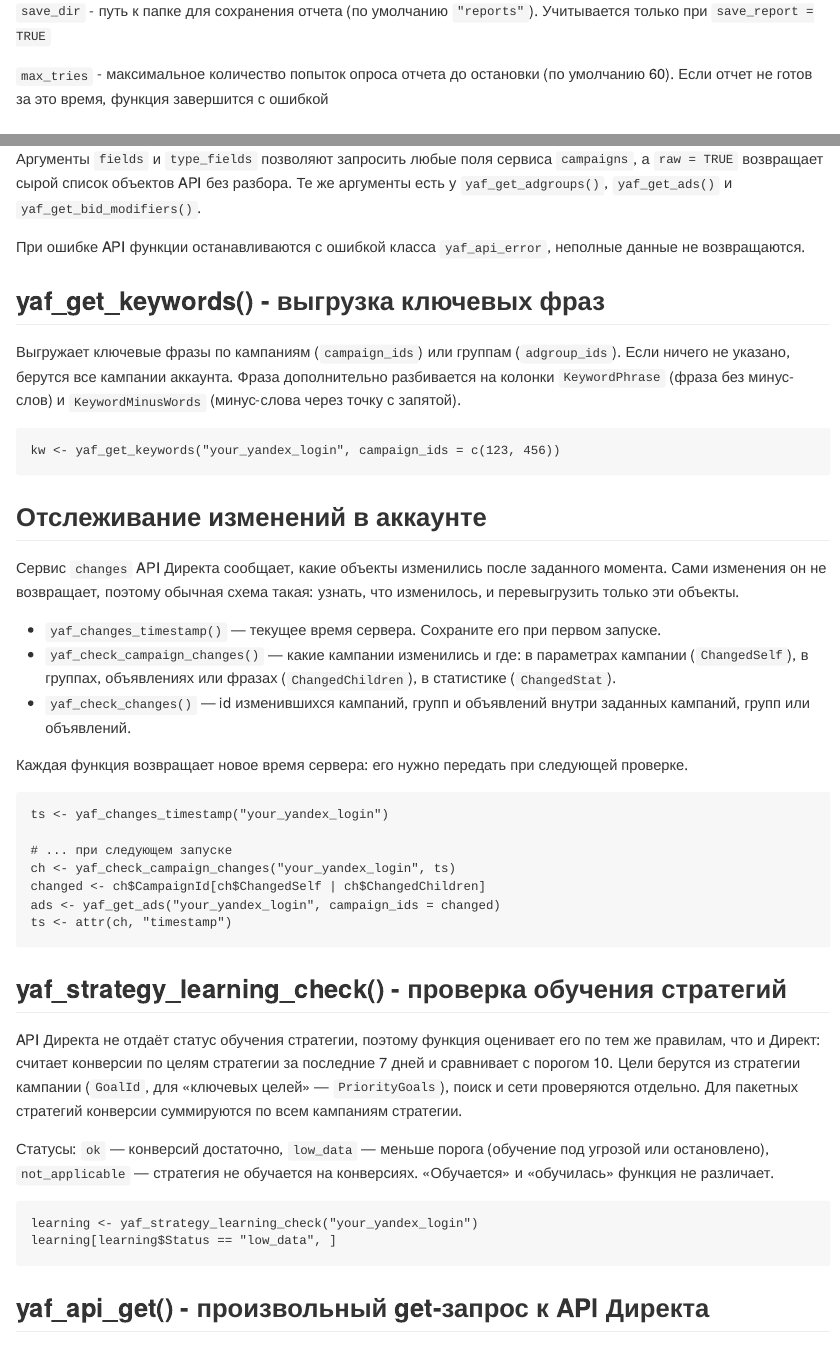
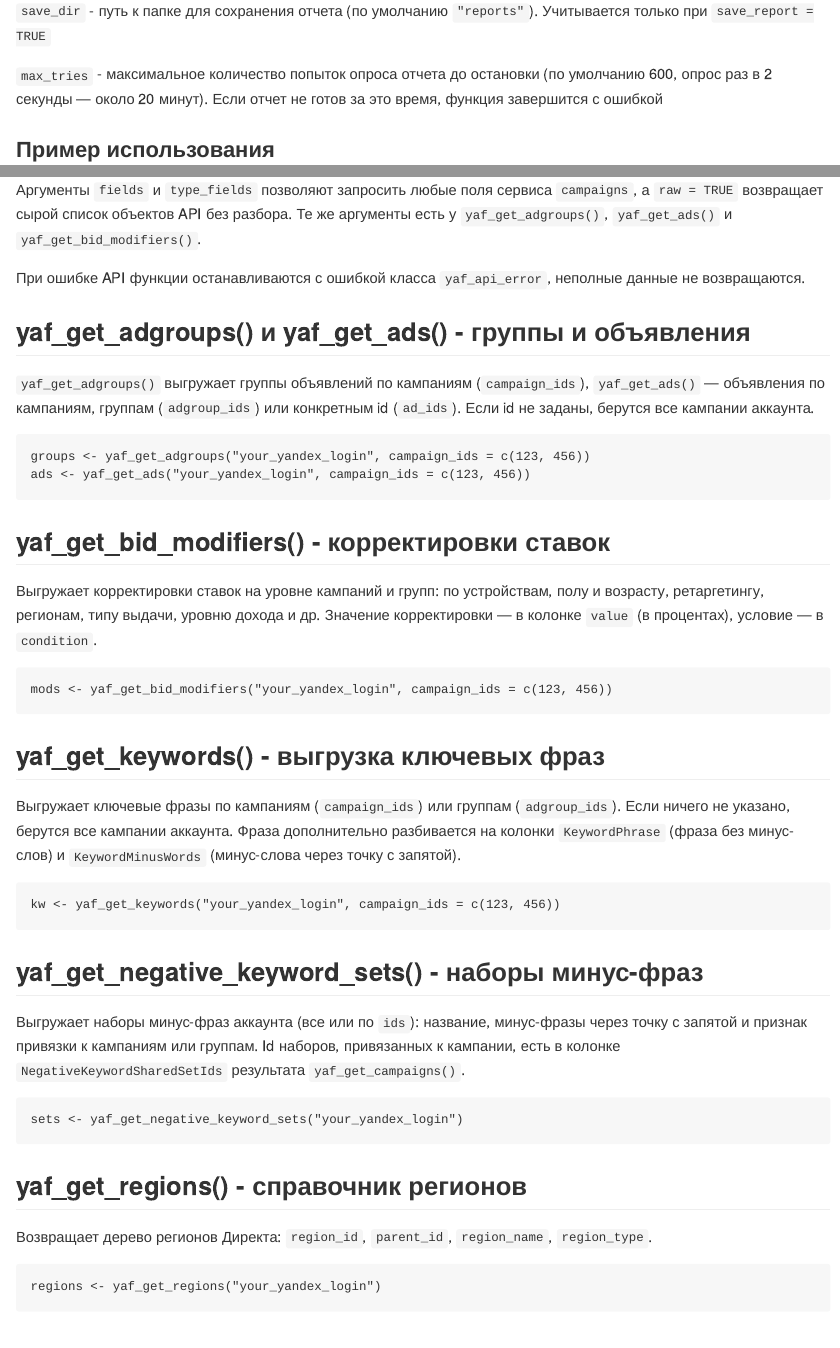
Before and after one commit to tem19/yaf, an R Markdown document (README.Rmd): the page in a window 1100 px wide, from 3130 px down, and a second part further down, joined at a grey line. The pictures show the output file README.md that the author committed with the source, drawn offline in the style of GitHub; badge pictures from the web are left out.

Commit message:
Docs: Russian help for tokens, yaf_fields_info format, NEWS 0.5-0.7, README
- yaf_get_token()/get_yaf_token(): help in Russian like the rest of the package
- yaf_fields_info: describe all 12 columns (FieldNames was described as the
  field name column)
- yaf_get_report(): max_tries help states the 2-second polling interval
- NEWS: add missing 0.5.0, 0.6.0, 0.7.0 entries
- README: sections for adgroups, ads, bid modifiers, negative keyword sets,
  regions; max_tries default is 600, not 60
- Remove stale README.html, disable html_preview, ignore it in git and build
- DESCRIPTION: describe what the package actually covers

Co-Authored-By: Claude Opus 5.5 <noreply@anthropic.com>
Claude-Session: https://claude.ai/code/session_01B7yqC2iTTiz6FKfYVeDNTq

````diff
--- a/README.Rmd
+++ b/README.Rmd
@@ -1,5 +1,7 @@
 ---
-output: github_document
+output:
+  github_document:
+    html_preview: false
 ---
 
 # yaf <img src="man/figures/logo.png" align="right" height="139"/>
@@ -123,7 +125,7 @@ yaf_get_report(login = "your_yandex_login")
 
 `save_dir` - путь к папке для сохранения отчета (по умолчанию `"reports"`). Учитывается только при `save_report = TRUE`
 
-`max_tries` - максимальное количество попыток опроса отчета до остановки (по умолчанию 60). Если отчет не готов за это время, функция завершится с ошибкой
+`max_tries` - максимальное количество попыток опроса отчета до остановки (по умолчанию 600, опрос раз в 2 секунды — около 20 минут). Если отчет не готов за это время, функция завершится с ошибкой
 
 ### Пример использования
 
@@ -161,12 +163,45 @@ campaigns <- yaf_get_campaigns("your_yandex_login")
 
 При ошибке API функции останавливаются с ошибкой класса `yaf_api_error`, неполные данные не возвращаются.
 
+## yaf_get_adgroups() и yaf_get_ads() - группы и объявления
+
+`yaf_get_adgroups()` выгружает группы объявлений по кампаниям (`campaign_ids`), `yaf_get_ads()` — объявления по кампаниям, группам (`adgroup_ids`) или конкретным id (`ad_ids`). Если id не заданы, берутся все кампании аккаунта.
+
+```
+groups <- yaf_get_adgroups("your_yandex_login", campaign_ids = c(123, 456))
+ads <- yaf_get_ads("your_yandex_login", campaign_ids = c(123, 456))
+```
+
+## yaf_get_bid_modifiers() - корректировки ставок
+
+Выгружает корректировки ставок на уровне кампаний и групп: по устройствам, полу и возрасту, ретаргетингу, регионам, типу выдачи, уровню дохода и др. Значение корректировки — в колонке `value` (в процентах), условие — в `condition`.
+
+```
+mods <- yaf_get_bid_modifiers("your_yandex_login", campaign_ids = c(123, 456))
+```
+
 ## yaf_get_keywords() - выгрузка ключевых фраз
 
 Выгружает ключевые фразы по кампаниям (`campaign_ids`) или группам (`adgroup_ids`). Если ничего не указано, берутся все кампании аккаунта. Фраза дополнительно разбивается на колонки `KeywordPhrase` (фраза без минус-слов) и `KeywordMinusWords` (минус-слова через точку с запятой).
 
 ```
 kw <- yaf_get_keywords("your_yandex_login", campaign_ids = c(123, 456))
+```
+
+## yaf_get_negative_keyword_sets() - наборы минус-фраз
+
+Выгружает наборы минус-фраз аккаунта (все или по `ids`): название, минус-фразы через точку с запятой и признак привязки к кампаниям или группам. Id наборов, привязанных к кампании, есть в колонке `NegativeKeywordSharedSetIds` результата `yaf_get_campaigns()`.
+
+```
+sets <- yaf_get_negative_keyword_sets("your_yandex_login")
+```
+
+## yaf_get_regions() - справочник регионов
+
+Возвращает дерево регионов Директа: `region_id`, `parent_id`, `region_name`, `region_type`.
+
+```
+regions <- yaf_get_regions("your_yandex_login")
 ```
 
 ## Отслеживание изменений в аккаунте
````
Also changed, not shown: NEWS.md (+20 -0 lines), R/auth.R (+14 -10 lines), R/data.R (+15 -4 lines), R/reports.R (+1 -0 lines), README.html (deleted), README.md, 7 other files.
